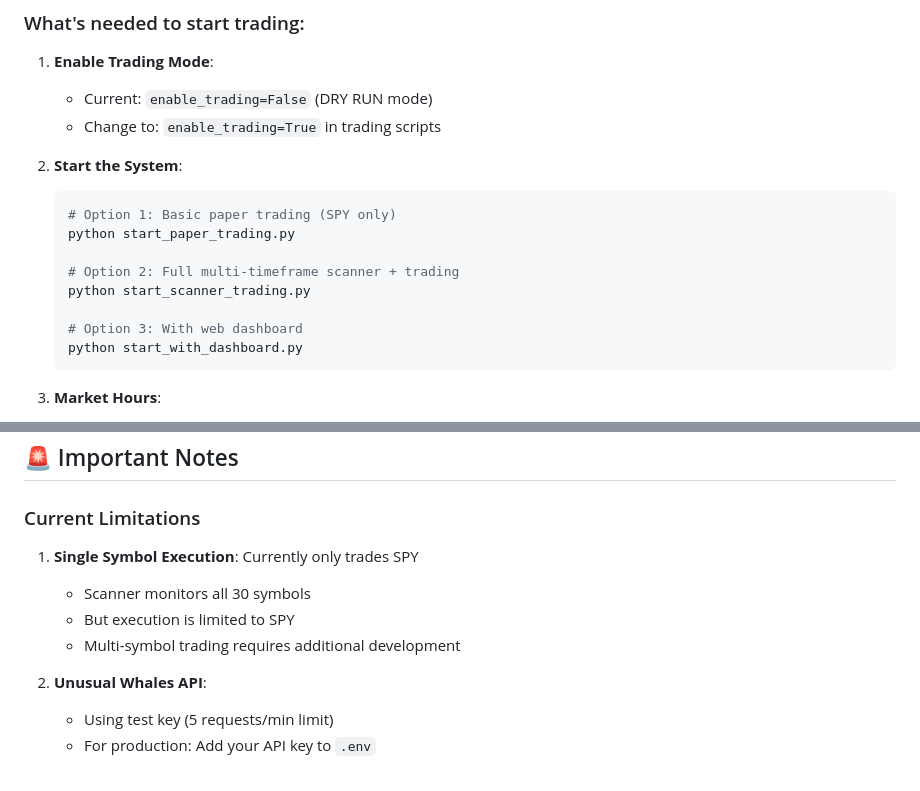
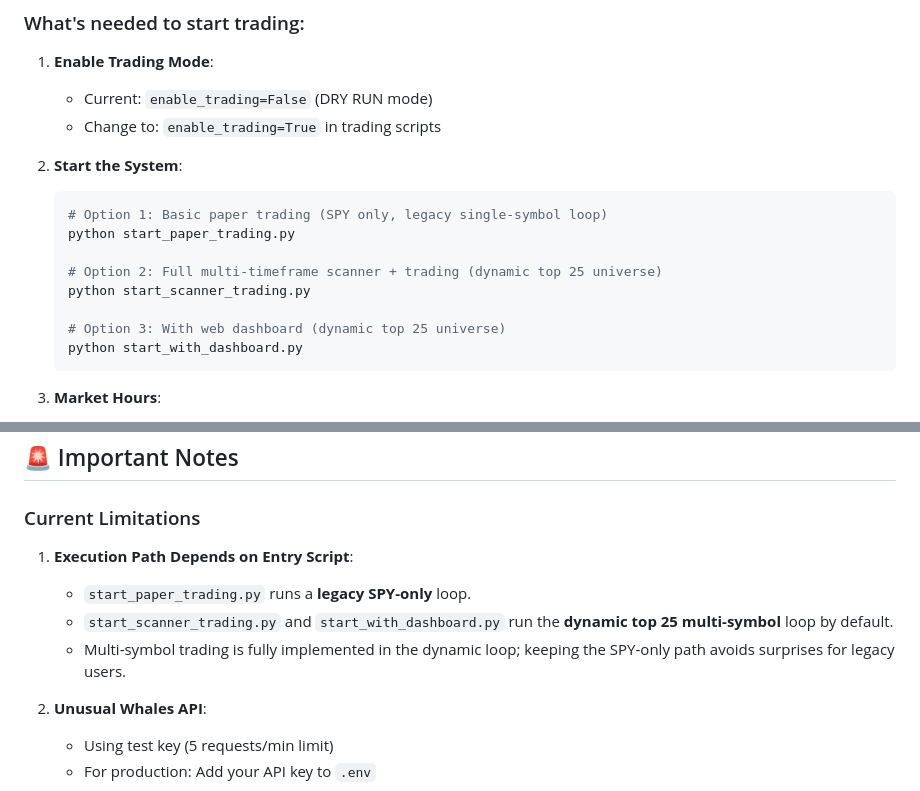
Before and after one commit to DGator86/FINAL_GNOSIS, a Markdown page: TRADING_SYSTEM_STATUS.md, 2 parts joined by grey strips. Rendered like a GitHub page.

Commit message:
Clarify trading entry paths and dynamic universe coverage

````diff
--- a/TRADING_SYSTEM_STATUS.md
+++ b/TRADING_SYSTEM_STATUS.md
@@ -69,13 +69,13 @@ Circuit Breaker: -10% drawdown
 
 2. **Start the System**:
    ```bash
-   # Option 1: Basic paper trading (SPY only)
+   # Option 1: Basic paper trading (SPY only, legacy single-symbol loop)
    python start_paper_trading.py
 
-   # Option 2: Full multi-timeframe scanner + trading
+   # Option 2: Full multi-timeframe scanner + trading (dynamic top 25 universe)
    python start_scanner_trading.py
 
-   # Option 3: With web dashboard
+   # Option 3: With web dashboard (dynamic top 25 universe)
    python start_with_dashboard.py
    ```
 
@@ -114,10 +114,10 @@ Circuit Breaker: -10% drawdown
 ## 🚨 Important Notes
 
 ### Current Limitations
-1. **Single Symbol Execution**: Currently only trades SPY
-   - Scanner monitors all 30 symbols
-   - But execution is limited to SPY
-   - Multi-symbol trading requires additional development
+1. **Execution Path Depends on Entry Script**:
+   - `start_paper_trading.py` runs a **legacy SPY-only** loop.
+   - `start_scanner_trading.py` and `start_with_dashboard.py` run the **dynamic top 25 multi-symbol** loop by default.
+   - Multi-symbol trading is fully implemented in the dynamic loop; keeping the SPY-only path avoids surprises for legacy users.
 
 2. **Unusual Whales API**:
    - Using test key (5 requests/min limit)
````
